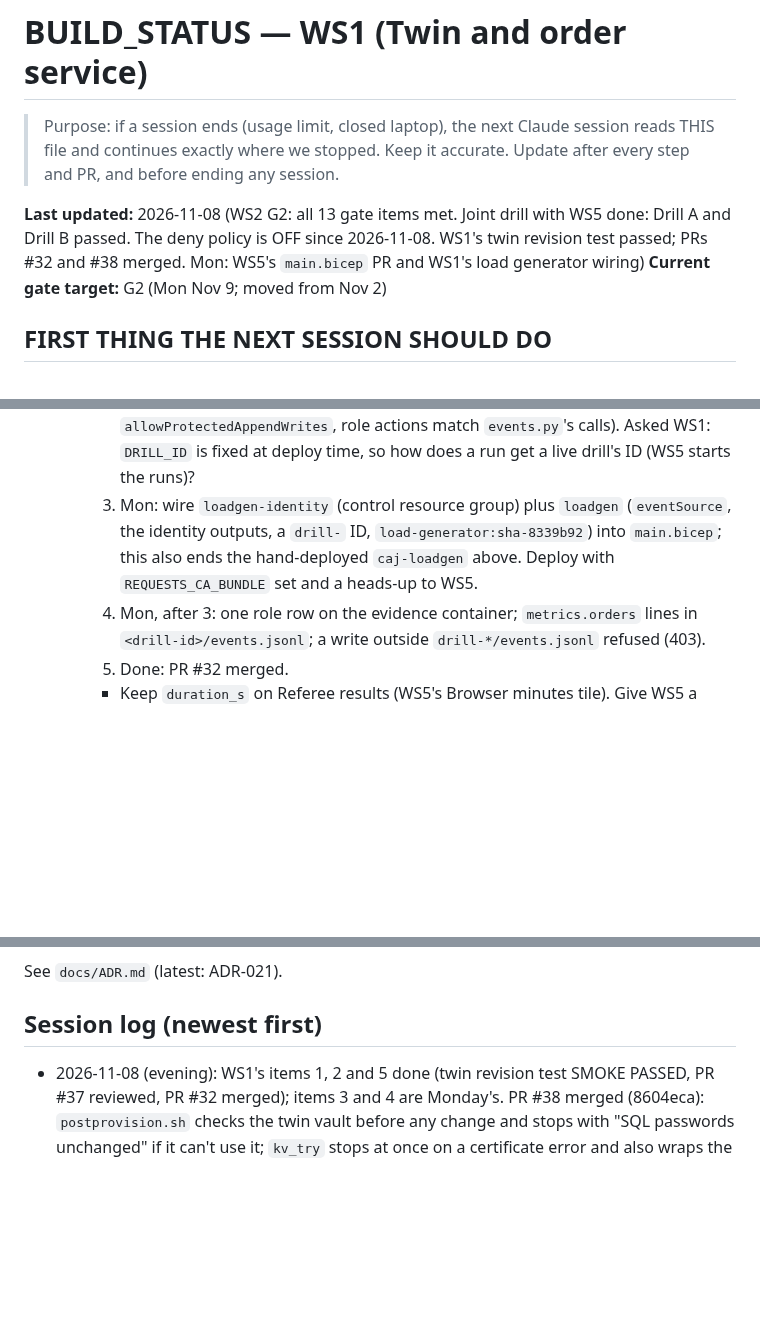
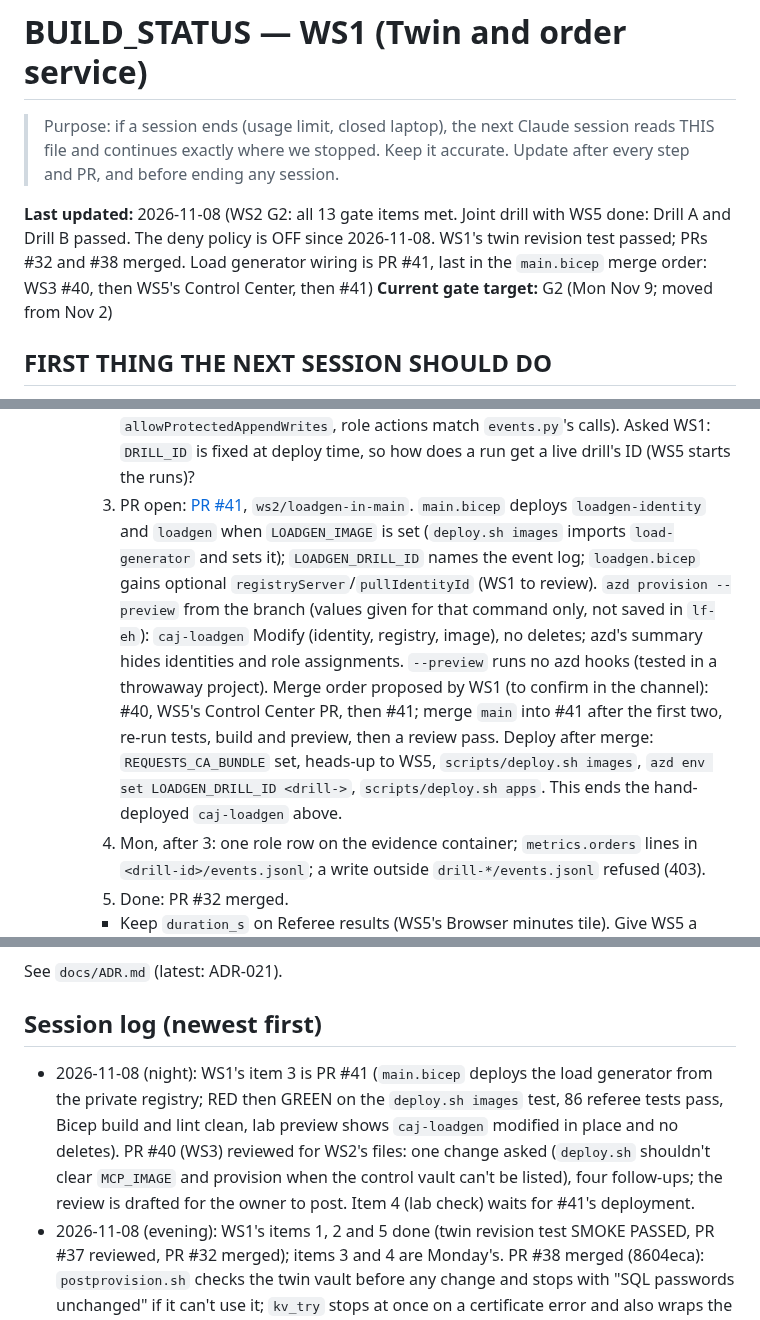
Before and after one commit to livefire-team/livefire-fusion-poc, a Markdown page: docs/BUILD_STATUS.md, 3 parts joined by grey strips. Drawn GitHub-style; blank space fills up the shorter version.

Commit message:
docs: status for PR #41 and the PR #40 review
Co-Authored-By: Claude Opus 5.5 <noreply@anthropic.com>

```diff
--- a/docs/BUILD_STATUS.md
+++ b/docs/BUILD_STATUS.md
@@ -4,8 +4,8 @@
 > exactly where we stopped. Keep it accurate. Update after every step and PR, and before ending any session.
 
 **Last updated:** 2026-11-08 (WS2 G2: all 13 gate items met. Joint drill with WS5 done: Drill A and Drill B
-passed. The deny policy is OFF since 2026-11-08. WS1's twin revision test passed; PRs #32 and #38 merged. Mon: WS5's
-`main.bicep` PR and WS1's load generator wiring)
+passed. The deny policy is OFF since 2026-11-08. WS1's twin revision test passed; PRs #32 and #38 merged. Load
+generator wiring is PR #41, last in the `main.bicep` merge order: WS3 #40, then WS5's Control Center, then #41)
 **Current gate target:** G2 (Mon Nov 9; moved from Nov 2)
 
 ## FIRST THING THE NEXT SESSION SHOULD DO
@@ -274,9 +274,16 @@ Status values: not started | in progress | PR open | merged | blocked
     2. Done: PR #37 (already merged) reviewed against the control plane; it fits (evidence account output, container,
        public access, no shared keys, `allowProtectedAppendWrites`, role actions match `events.py`'s calls). Asked
        WS1: `DRILL_ID` is fixed at deploy time, so how does a run get a live drill's ID (WS5 starts the runs)?
-    3. Mon: wire `loadgen-identity` (control resource group) plus `loadgen` (`eventSource`, the identity outputs, a
-       `drill-` ID, `load-generator:sha-8339b92`) into `main.bicep`; this also ends the hand-deployed `caj-loadgen`
-       above. Deploy with `REQUESTS_CA_BUNDLE` set and a heads-up to WS5.
+    3. PR open: [PR #41](https://github.com/livefire-team/livefire-fusion-poc/pull/41), `ws2/loadgen-in-main`.
+       `main.bicep` deploys `loadgen-identity` and `loadgen` when `LOADGEN_IMAGE` is set (`deploy.sh images` imports
+       `load-generator` and sets it); `LOADGEN_DRILL_ID` names the event log; `loadgen.bicep` gains optional
+       `registryServer`/`pullIdentityId` (WS1 to review). `azd provision --preview` from the branch (values given for
+       that command only, not saved in `lf-eh`): `caj-loadgen` Modify (identity, registry, image), no deletes; azd's
+       summary hides identities and role assignments. `--preview` runs no azd hooks (tested in a throwaway project).
+       Merge order proposed by WS1 (to confirm in the channel): #40, WS5's Control Center PR, then #41; merge `main`
+       into #41 after the first two, re-run tests, build and preview, then a review pass. Deploy after merge:
+       `REQUESTS_CA_BUNDLE` set, heads-up to WS5, `scripts/deploy.sh images`, `azd env set LOADGEN_DRILL_ID <drill->`,
+       `scripts/deploy.sh apps`. This ends the hand-deployed `caj-loadgen` above.
     4. Mon, after 3: one role row on the evidence container; `metrics.orders` lines in `<drill-id>/events.jsonl`; a
        write outside `drill-*/events.jsonl` refused (403).
     5. Done: PR #32 merged.
@@ -386,6 +395,11 @@ Status values: not started | in progress | PR open | merged | blocked
 See `docs/ADR.md` (latest: ADR-021).
 
 ## Session log (newest first)
+- 2026-11-08 (night): WS1's item 3 is PR #41 (`main.bicep` deploys the load generator from the private registry;
+  RED then GREEN on the `deploy.sh images` test, 86 referee tests pass, Bicep build and lint clean, lab preview shows
+  `caj-loadgen` modified in place and no deletes). PR #40 (WS3) reviewed for WS2's files: one change asked
+  (`deploy.sh` shouldn't clear `MCP_IMAGE` and provision when the control vault can't be listed), four follow-ups;
+  the review is drafted for the owner to post. Item 4 (lab check) waits for #41's deployment.
 - 2026-11-08 (evening): WS1's items 1, 2 and 5 done (twin revision test SMOKE PASSED, PR #37 reviewed, PR #32
   merged); items 3 and 4 are Monday's. PR #38 merged (8604eca): `postprovision.sh` checks the twin vault before any
   change and stops with "SQL passwords unchanged" if it can't use it; `kv_try` stops at once on a certificate error
```
Also changed, not shown: other parts of docs/BUILD_STATUS.md (+3 -1 lines).
